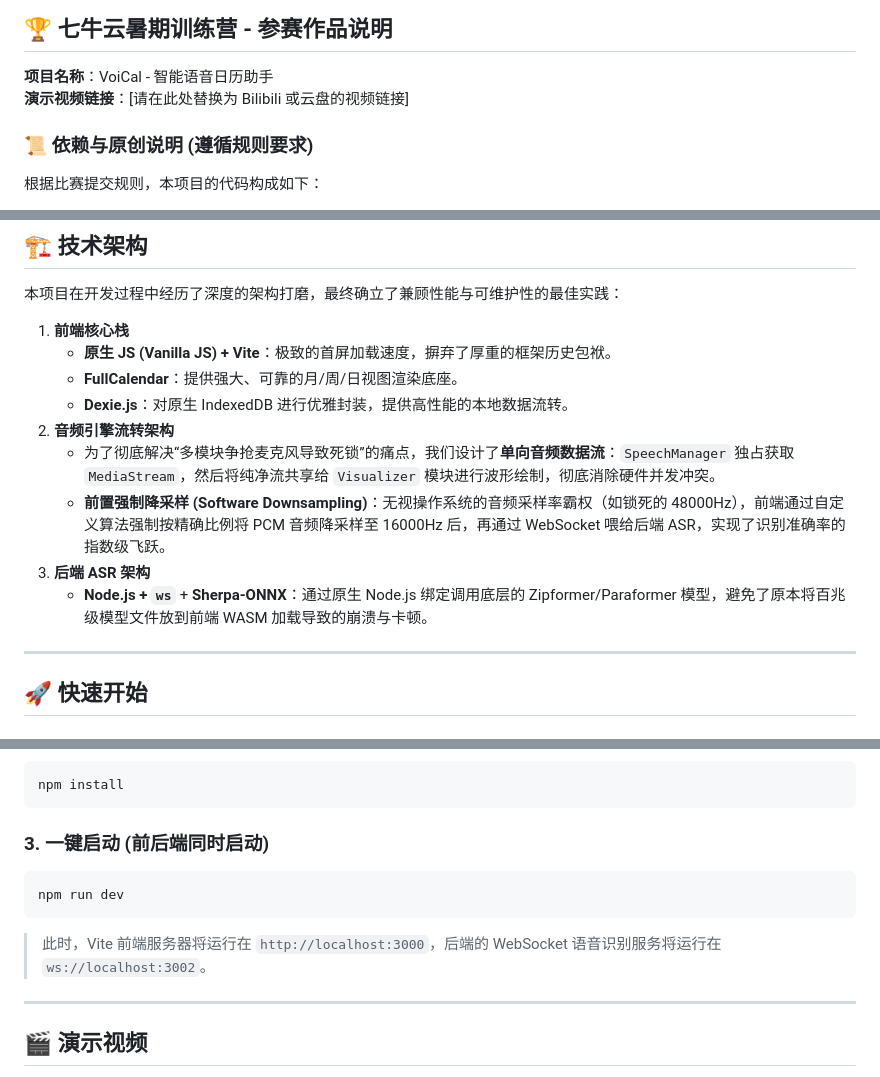
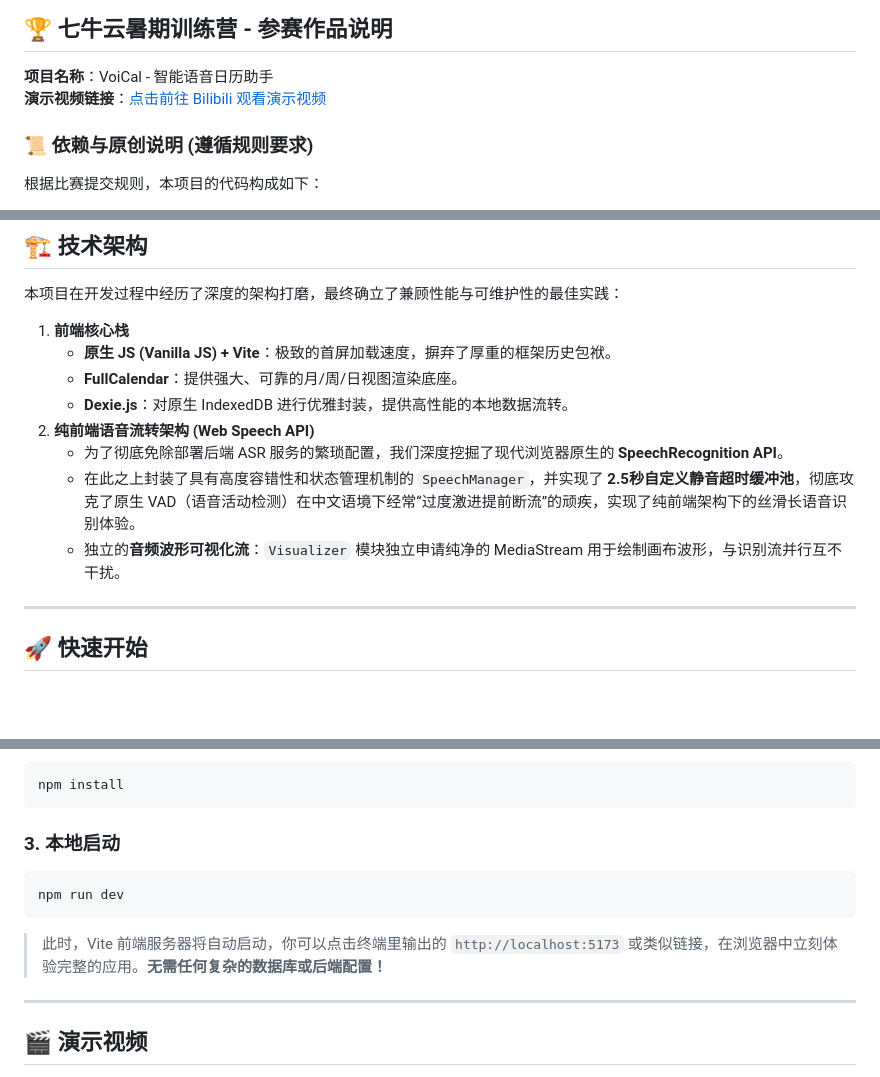
Before and after one commit to huh7i5/260529, a Markdown page: README.md, 3 parts joined by grey strips. Drawn GitHub-style; blank space fills up the shorter version.

Commit message:
docs: add bilibili demo link and ensure reproducible architecture instructions

````diff
--- a/README.md
+++ b/README.md
@@ -16,7 +16,7 @@
 ## 🏆 七牛云暑期训练营 - 参赛作品说明
 
 **项目名称**：VoiCal - 智能语音日历助手
-**演示视频链接**：[请在此处替换为 Bilibili 或云盘的视频链接]
+**演示视频链接**：[点击前往 Bilibili 观看演示视频](https://www.bilibili.com/video/BV1FvVh6oEyf/?spm_id_from=333.1387.homepage.video_card.click&vd_source=9262d11078d0991c75856ccb723bbcc4)
 
 ### 📜 依赖与原创说明 (遵循规则要求)
 根据比赛提交规则，本项目的代码构成如下：
@@ -62,11 +62,10 @@
    - **原生 JS (Vanilla JS) + Vite**：极致的首屏加载速度，摒弃了厚重的框架历史包袱。
    - **FullCalendar**：提供强大、可靠的月/周/日视图渲染底座。
    - **Dexie.js**：对原生 IndexedDB 进行优雅封装，提供高性能的本地数据流转。
-2. **音频引擎流转架构**
-   - 为了彻底解决“多模块争抢麦克风导致死锁”的痛点，我们设计了**单向音频数据流**：`SpeechManager` 独占获取 `MediaStream`，然后将纯净流共享给 `Visualizer` 模块进行波形绘制，彻底消除硬件并发冲突。
-   - **前置强制降采样 (Software Downsampling)**：无视操作系统的音频采样率霸权（如锁死的 48000Hz），前端通过自定义算法强制按精确比例将 PCM 音频降采样至 16000Hz 后，再通过 WebSocket 喂给后端 ASR，实现了识别准确率的指数级飞跃。
-3. **后端 ASR 架构**
-   - **Node.js + `ws`** + **Sherpa-ONNX**：通过原生 Node.js 绑定调用底层的 Zipformer/Paraformer 模型，避免了原本将百兆级模型文件放到前端 WASM 加载导致的崩溃与卡顿。
+2. **纯前端语音流转架构 (Web Speech API)**
+   - 为了彻底免除部署后端 ASR 服务的繁琐配置，我们深度挖掘了现代浏览器原生的 **SpeechRecognition API**。
+   - 在此之上封装了具有高度容错性和状态管理机制的 `SpeechManager`，并实现了 **2.5秒自定义静音超时缓冲池**，彻底攻克了原生 VAD（语音活动检测）在中文语境下经常“过度激进提前断流”的顽疾，实现了纯前端架构下的丝滑长语音识别体验。
+   - 独立的**音频波形可视化流**：`Visualizer` 模块独立申请纯净的 MediaStream 用于绘制画布波形，与识别流并行互不干扰。
 
 ---
 
@@ -81,11 +80,11 @@
 npm install
 ```
 
-### 3. 一键启动 (前后端同时启动)
+### 3. 本地启动
 ```bash
 npm run dev
 ```
-> 此时，Vite 前端服务器将运行在 `http://localhost:3000`，后端的 WebSocket 语音识别服务将运行在 `ws://localhost:3002`。
+> 此时，Vite 前端服务器将自动启动，你可以点击终端里输出的 `http://localhost:5173` 或类似链接，在浏览器中立刻体验完整的应用。**无需任何复杂的数据库或后端配置！**
 
 ---
 
````
Also changed, not shown: other parts of README.md (+1 -1 lines).
